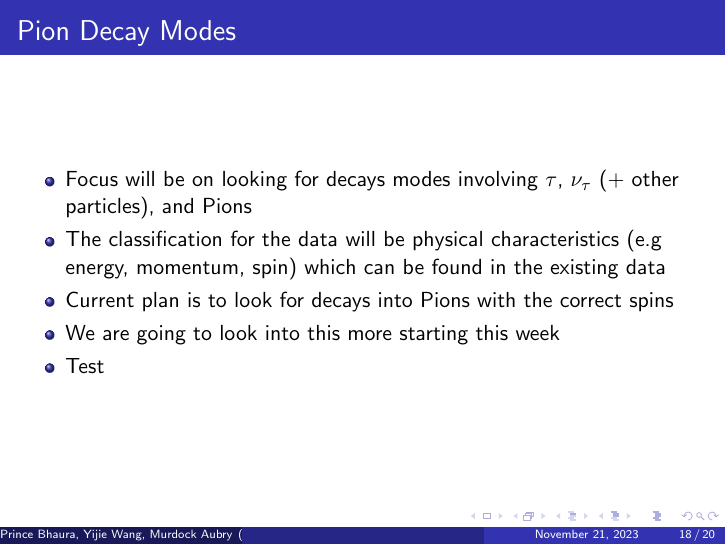
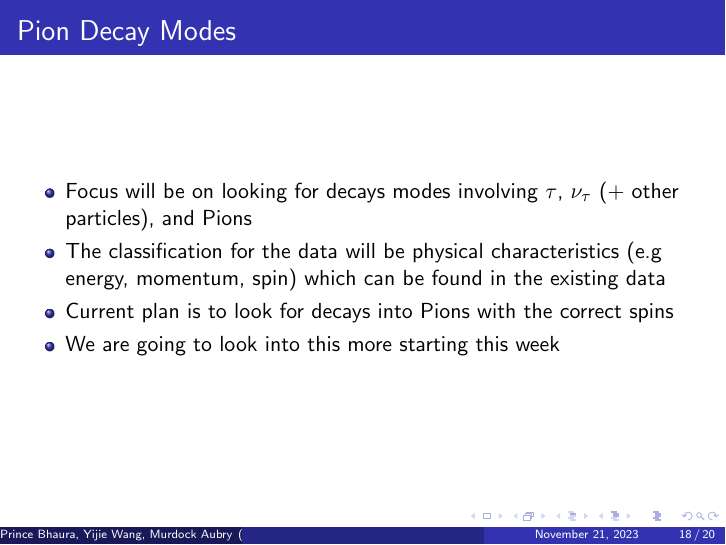
Before and after one commit to murdock-aubry/DUNE-ML, LaTeX slides (project-plan/proposal.tex): page 18 of 20. Compiled offline with pdfLaTeX.

Commit message:
Remove test bullet point

```diff
--- a/project-plan/proposal.tex
+++ b/project-plan/proposal.tex
@@ -258,7 +258,6 @@
 		\item The classification for the data will be physical characteristics (e.g energy, momentum, spin) which can be found in the existing data
 		\item Current plan is to look for decays into Pions with the correct spins
 		\item We are going to look into this more starting this week
-            \item Test
 	\end{itemize}
 \end{frame}
 
```
